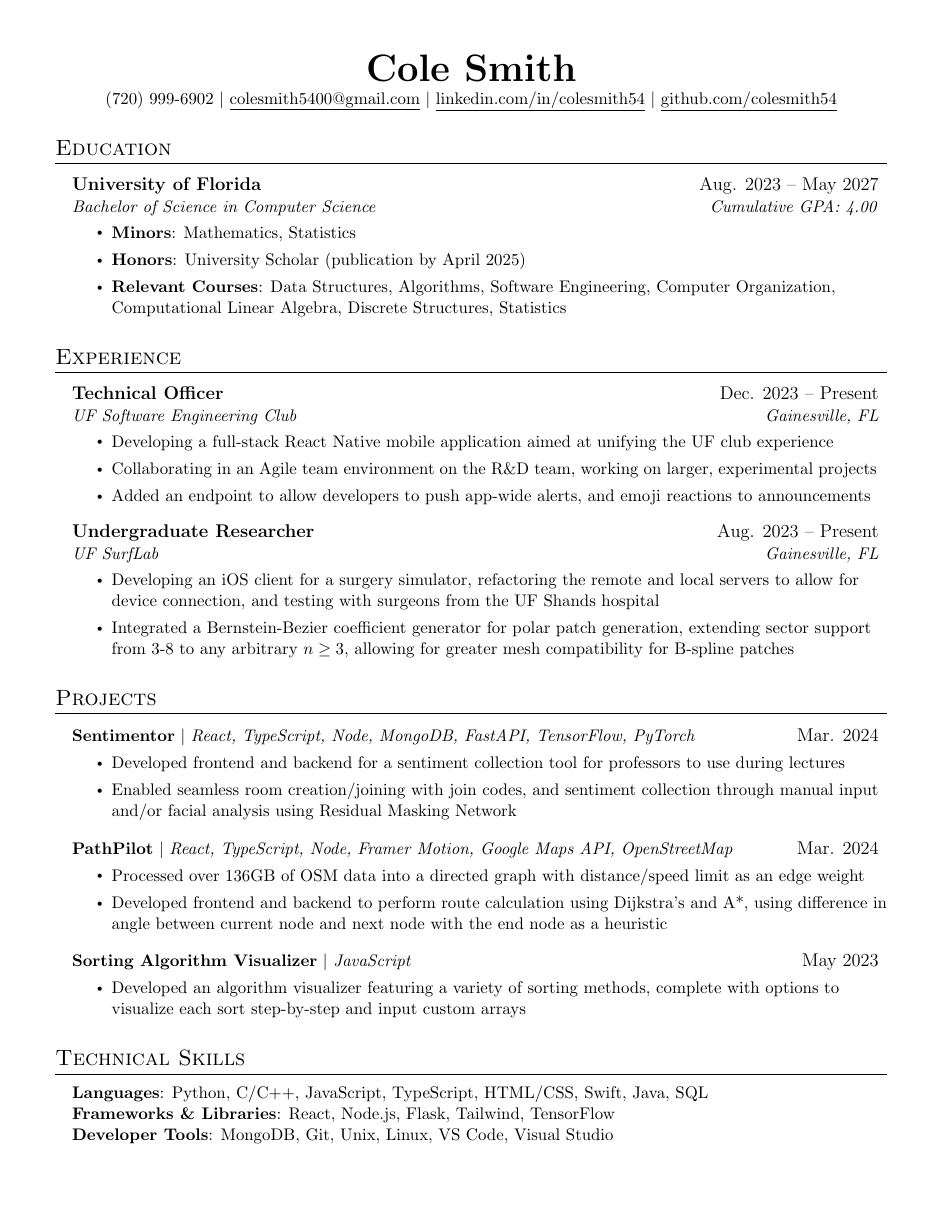
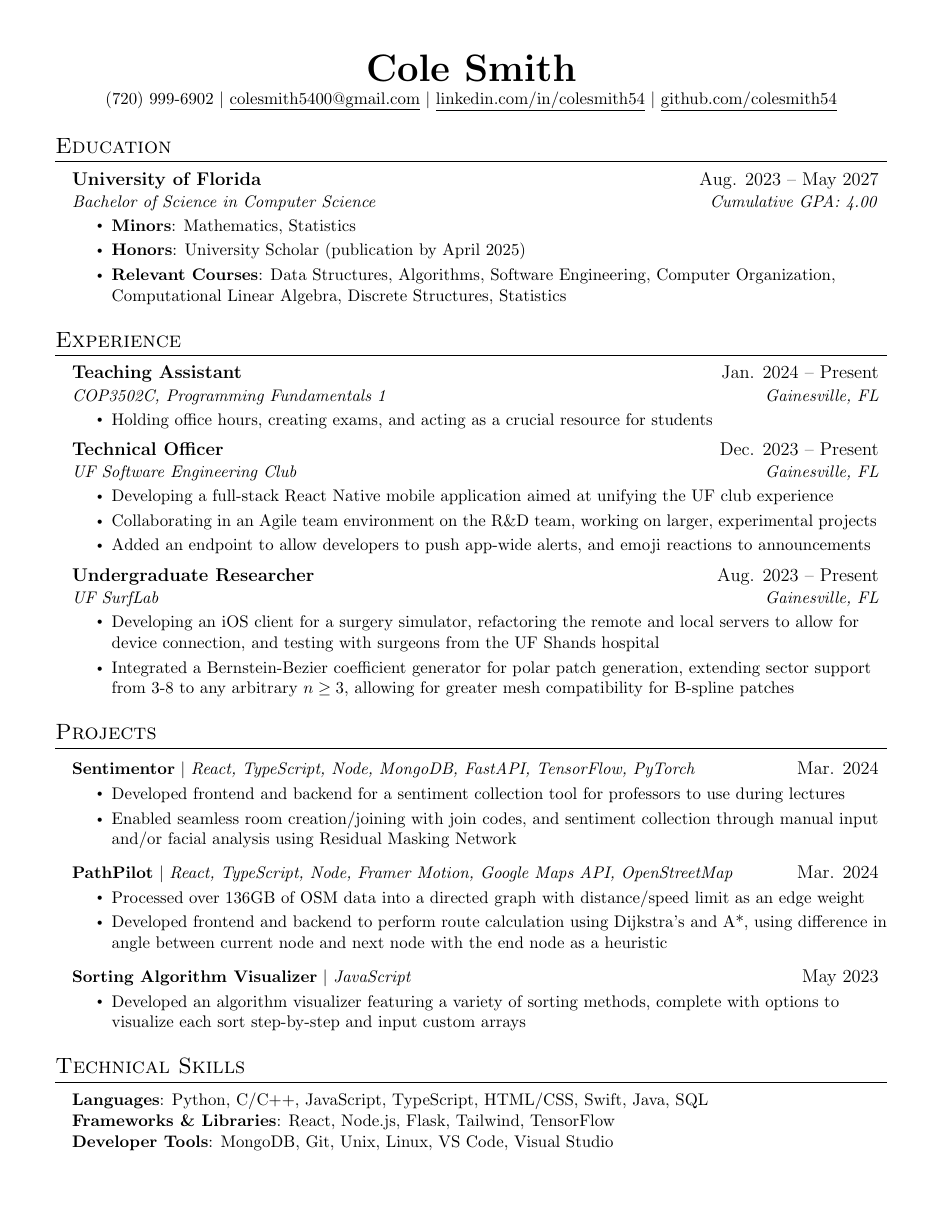
Before and after one commit to colesmith54/Resume, a LaTeX document (main.tex): the whole page. Compiled offline with pdfLaTeX.

Commit message:
Updates from Overleaf

```diff
--- a/main.tex
+++ b/main.tex
@@ -34,47 +34,47 @@
 \setlength{\footskip}{5pt}
 
 \titleformat{\section}{
-  \vspace{-3pt}\scshape\raggedright\large
-}{}{0em}{}[\color{black}\titlerule \vspace{-4pt}]
+  \vspace{-4pt}\scshape\raggedright\large
+}{}{0em}{}[\color{black}\titlerule \vspace{-5pt}]
 
 \pdfgentounicode=1
 
 \newcommand{\resumeItem}[1]{
   \item\small{
-    {#1 \vspace{-1pt}}
+    {#1 \vspace{-2pt}}
   }
 }
 
 \newcommand{\resumeSubheading}[4]{
-  \vspace{-1pt}\item
+  \vspace{-2pt}\item
     \begin{tabular*}{0.97\textwidth}[t]{l@{\extracolsep{\fill}}r}
       \textbf{#1} & #2 \\
       \textit{\small#3} & \textit{\small #4} \\
-    \end{tabular*}\vspace{-6pt}
+    \end{tabular*}\vspace{-7pt}
 }
 
 \newcommand{\resumeSubSubheading}[2]{
     \item
     \begin{tabular*}{0.97\textwidth}{l@{\extracolsep{\fill}}r}
       \textit{\small#1} & \textit{\small #2} \\
-    \end{tabular*}\vspace{-6pt}
+    \end{tabular*}\vspace{-7pt}
 }
 
 \newcommand{\resumeProjectHeading}[2]{
     \item
     \begin{tabular*}{0.97\textwidth}{l@{\extracolsep{\fill}}r}
       \small#1 & #2 \\
-    \end{tabular*}\vspace{-6pt}
+    \end{tabular*}\vspace{-7pt}
 }
 
-\newcommand{\resumeSubItem}[1]{\resumeItem{#1}\vspace{-4pt}}
+\newcommand{\resumeSubItem}[1]{\resumeItem{#1}\vspace{-5pt}}
 
 \renewcommand\labelitemii{$\vcenter{\hbox{\tiny$\bullet$}}$}
 
 \newcommand{\resumeSubHeadingListStart}{\begin{itemize}[leftmargin=0.15in, label={}]}
 \newcommand{\resumeSubHeadingListEnd}{\end{itemize}}
 \newcommand{\resumeItemListStart}{\begin{itemize}}
-\newcommand{\resumeItemListEnd}{\end{itemize}\vspace{-4pt}}
+\newcommand{\resumeItemListEnd}{\end{itemize}\vspace{-5pt}}
 
 \begin{document}
 
@@ -101,6 +101,12 @@
 
 \section{Experience}
   \resumeSubHeadingListStart
+    \resumeSubheading
+      {Teaching Assistant}{Jan. 2024 -- Present}
+      {COP3502C, Programming Fundamentals 1}{Gainesville, FL}
+      \resumeItemListStart
+        \resumeItem{Holding office hours, creating exams, and acting as a crucial resource for students}
+      \resumeItemListEnd
       \resumeSubheading
       {Technical Officer}{Dec. 2023 -- Present}
       {UF Software Engineering Club}{Gainesville, FL}
@@ -131,7 +137,7 @@
           {\textbf{PathPilot} $|$ \emph{React, TypeScript, Node, Framer Motion, Google Maps API, OpenStreetMap}}{Mar. 2024}
           \resumeItemListStart
             \resumeItem{Processed over 136GB of OSM data into a directed graph with distance/speed limit as an edge weight}
-            \resumeItem{Developed frontend and backend to perform route calculation using Dijkstra's and A*, using difference in angle between current node and next node with the end node as a heuristic}
+            \resumeItem{Developed frontend and backend to perform route calculation using Dijkstra’s and A*, using difference in angle between current node and next node with the end node as a heuristic}
           \resumeItemListEnd
       \resumeProjectHeading
           {\textbf{Sorting Algorithm Visualizer} $|$ \emph{JavaScript}}{May 2023}
```
